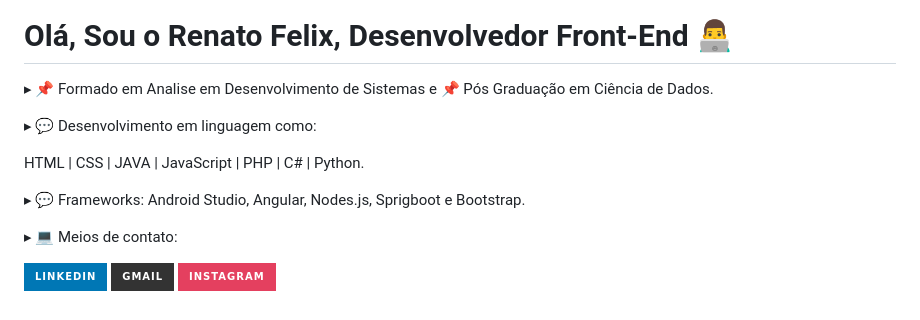
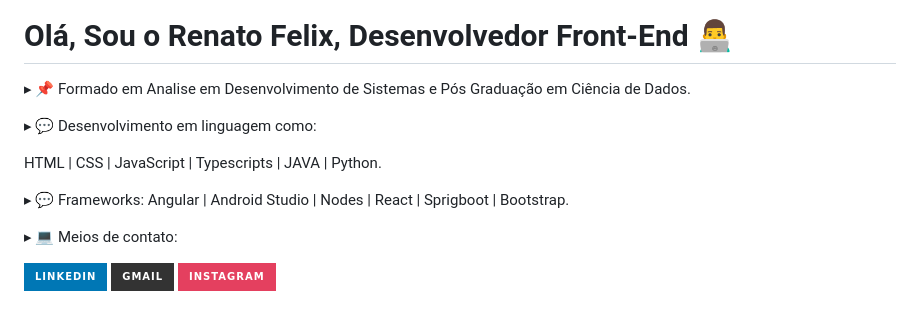
Before and after one commit to joserenatofelix/joserenatofelix, a Markdown page: README.md, the part around the change. Drawn GitHub-style; badges without logos.

```diff
--- a/README.md
+++ b/README.md
@@ -5,9 +5,9 @@
 
   <h1 align="left">Olá, Sou o Renato Felix, Desenvolvedor Front-End 👨‍💻</h1>
   <div align="left">
-    <p> ▸ 📌 Formado em Analise em Desenvolvimento de Sistemas e 📌 Pós Graduação em Ciência de Dados. </p>
-    <p> ▸ 💬 Desenvolvimento em linguagem como: <p> HTML | CSS | JAVA | JavaScript | PHP | C# | Python. </p>
-    <p> ▸ 💬 Frameworks: Android Studio, Angular, Nodes.js, Sprigboot e Bootstrap.</p>
+    <p> ▸ 📌 Formado em Analise em Desenvolvimento de Sistemas e Pós Graduação em Ciência de Dados. </p>
+    <p> ▸ 💬 Desenvolvimento em linguagem como: <p> HTML | CSS | JavaScript | Typescripts | JAVA | Python. </p>
+    <p> ▸ 💬 Frameworks: Angular | Android Studio | Nodes | React | Sprigboot | Bootstrap.</p>
     <p> ▸ 💻 Meios de contato: </p>
      <div align="left">
         <a href="https://www.linkedin.com/in/joserenatofelix/" target="_blank"><img src="https://img.shields.io/badge/LinkedIn-0077B5?style=for-the-badge&logo=linkedin&logoColor=white" target="_blank"></a>
```
